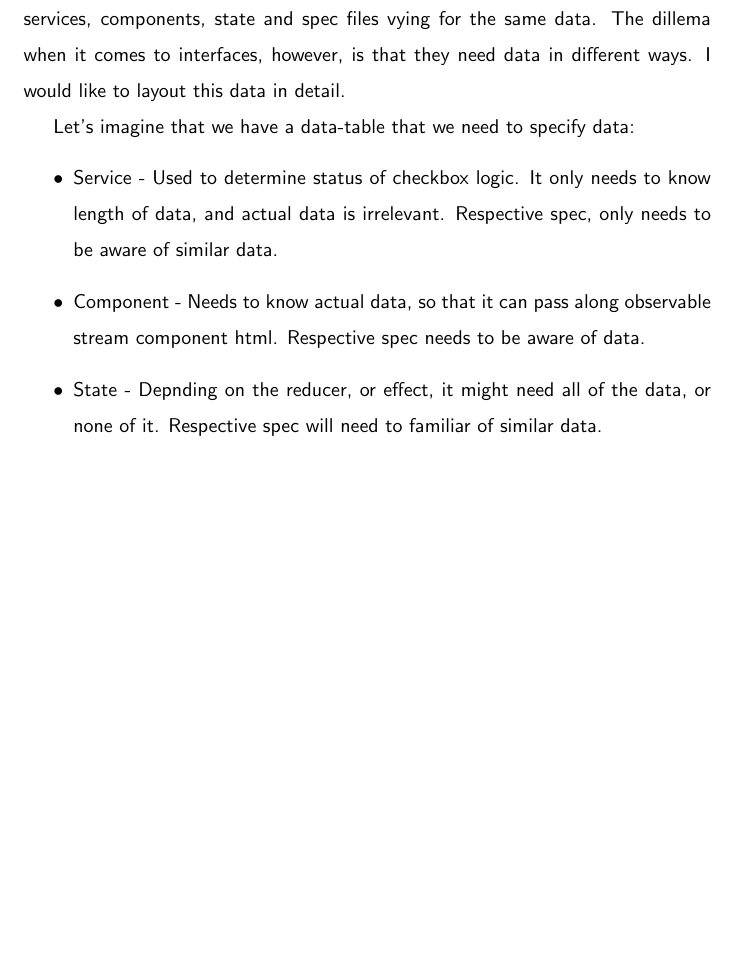
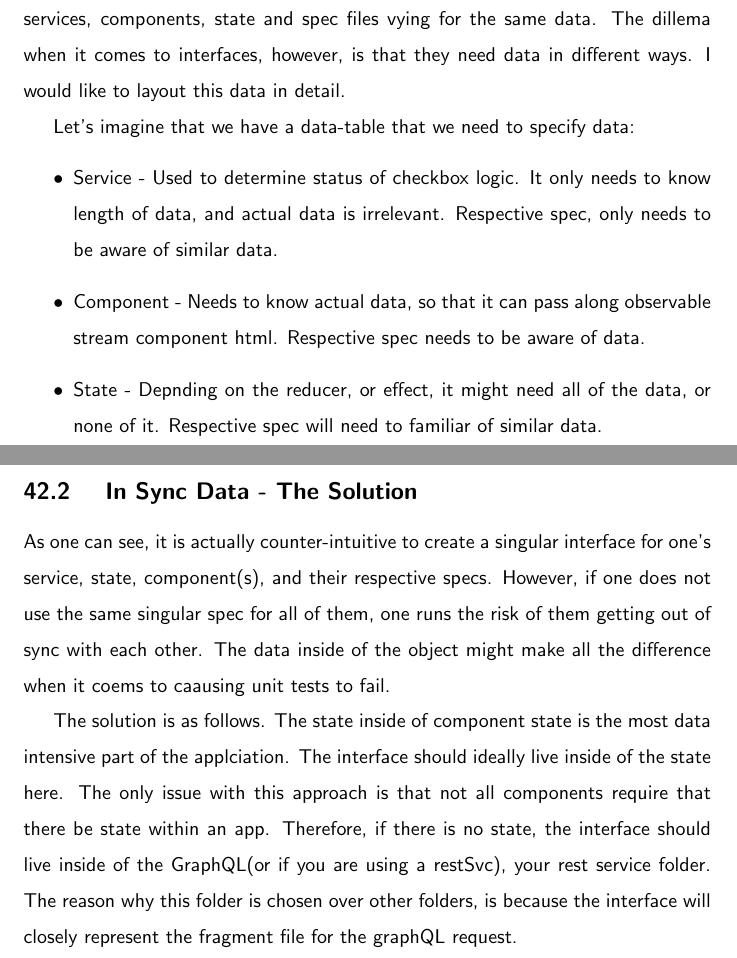
Before and after one commit to razroo/angular-content, a LaTeX document (main.tex, which reads unit-testing/interfaces-and-unit-testing/interfaces-and-unit-testing.tex): part of page 121 of 170 before the commit and two parts of pages 121 and 122 of 171 after it, the two joined at a grey line, cut so that both start at the same text, the shorter picture padded with empty space. Compiled offline with pdfLaTeX.

Commit message:
Add solution for where interfaces are to go within the app.

```diff
--- a/unit-testing/interfaces-and-unit-testing/interfaces-and-unit-testing.tex
+++ b/unit-testing/interfaces-and-unit-testing/interfaces-and-unit-testing.tex
@@ -30,3 +30,19 @@ Let's imagine that we have a data-table that we need to specify data:
   \item State - Depnding on the reducer, or effect, it might need all of the
   data, or none of it. Respective spec will need to familiar of similar data.
 \end{itemize}
+
+\subsection{ In Sync Data - The Solution }
+As one can see, it is actually counter-intuitive to create a singular interface
+for one's service, state, component(s), and their respective specs. However, if
+one does not use the same singular spec for all of them, one runs the risk of
+them getting out of sync with each other. The data inside of the object might
+make all the difference when it coems to caausing unit tests to fail.
+
+The solution is as follows. The state inside of component state is the most
+data intensive part of the applciation. The interface should ideally live inside
+of the state here. The only issue with this approach is that not all components
+require that there be state within an app. Therefore, if there is no state,
+the interface should live inside of the GraphQL(or if you are using a restSvc),
+your rest service folder. The reason why this folder is chosen over other
+folders, is because the interface will closely represent the fragment file for
+the graphQL request.
```
Also changed, not shown: unit-testing/interfaces-and-unit-testing/interfaces-and-unit-testing.tex (2 more changed lines).
